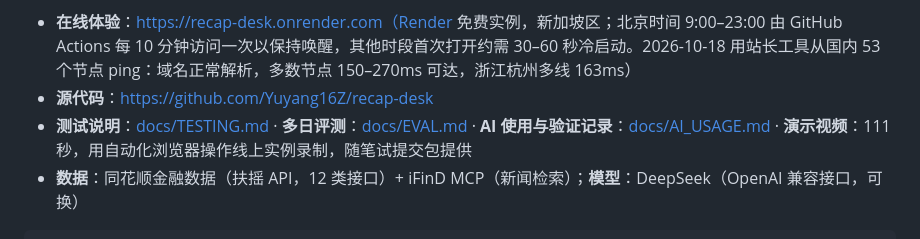
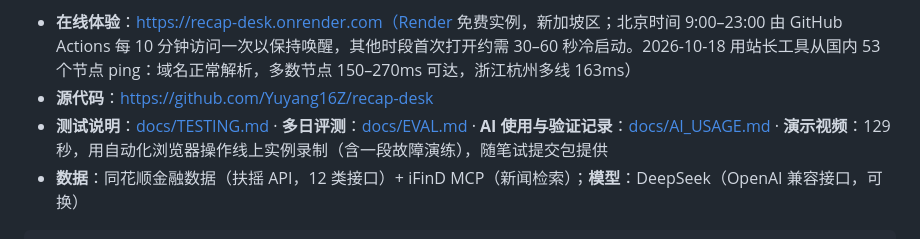
Before and after one commit to Yuyang16Z/recap-desk, a Markdown page: README.md, the part around the change. Drawn GitHub-style.

Commit message:
README：演示视频时长更新为 129 秒（含故障演练）
Co-Authored-By: Claude Opus 5.5 <noreply@anthropic.com>

````diff
--- a/README.md
+++ b/README.md
@@ -4,7 +4,7 @@
 
 - **在线体验**：https://recap-desk.onrender.com（Render 免费实例，新加坡区；北京时间 9:00–23:00 由 GitHub Actions 每 10 分钟访问一次以保持唤醒，其他时段首次打开约需 30–60 秒冷启动。2026-10-18 用站长工具从国内 53 个节点 ping：域名正常解析，多数节点 150–270ms 可达，浙江杭州多线 163ms）
 - **源代码**：https://github.com/Yuyang16Z/recap-desk
-- **测试说明**：[docs/TESTING.md](docs/TESTING.md) · **多日评测**：[docs/EVAL.md](docs/EVAL.md) · **AI 使用与验证记录**：[docs/AI_USAGE.md](docs/AI_USAGE.md) · **演示视频**：111 秒，用自动化浏览器操作线上实例录制，随笔试提交包提供
+- **测试说明**：[docs/TESTING.md](docs/TESTING.md) · **多日评测**：[docs/EVAL.md](docs/EVAL.md) · **AI 使用与验证记录**：[docs/AI_USAGE.md](docs/AI_USAGE.md) · **演示视频**：129 秒，用自动化浏览器操作线上实例录制（含一段故障演练），随笔试提交包提供
 - **数据**：同花顺金融数据（扶摇 API，12 类接口）+ iFinD MCP（新闻检索）；**模型**：DeepSeek（OpenAI 兼容接口，可换）
 
 ```
````
